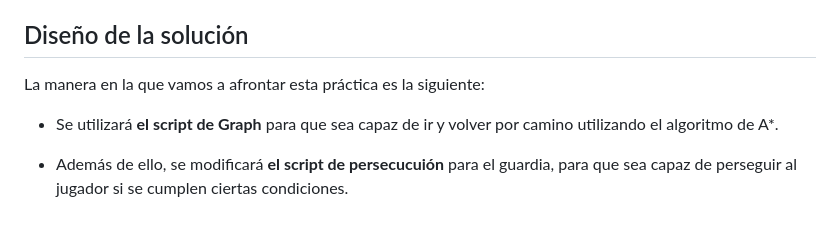
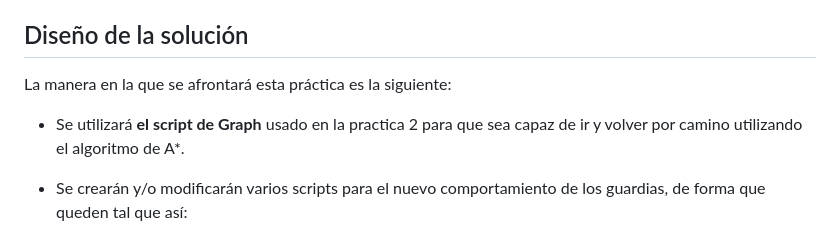
Before and after one commit to GonzaloFdezMoreno/IAV-23-FernandezMoreno, a Markdown page: README.md, the part around the change printed below. GitHub-like rendering.

```diff
--- a/README.md
+++ b/README.md
@@ -24,9 +24,9 @@ Algunos de estos recursos se modificarán para hacer los nuevos comportamientos,
 
 ## Diseño de la solución
 
-La manera en la que vamos a afrontar esta práctica es la siguiente:
+La manera en la que se afrontará esta práctica es la siguiente:
 
- - Se utilizará **el script de Graph** para que sea capaz de ir y volver por camino utilizando el algoritmo de A*.
+ - Se utilizará **el script de Graph** usado en la practica 2 para que sea capaz de ir y volver por camino utilizando el algoritmo de A*.
 
- - Además de ello, se modificará **el script de persecucuión** para el guardia, para que sea capaz de perseguir al jugador si se cumplen ciertas condiciones.
+ - Se crearán y/o modificarán varios scripts para el nuevo comportamiento de los guardias, de forma que queden tal que así:
 
```
Also changed, not shown: other parts of README.md (+14 -1 lines).
